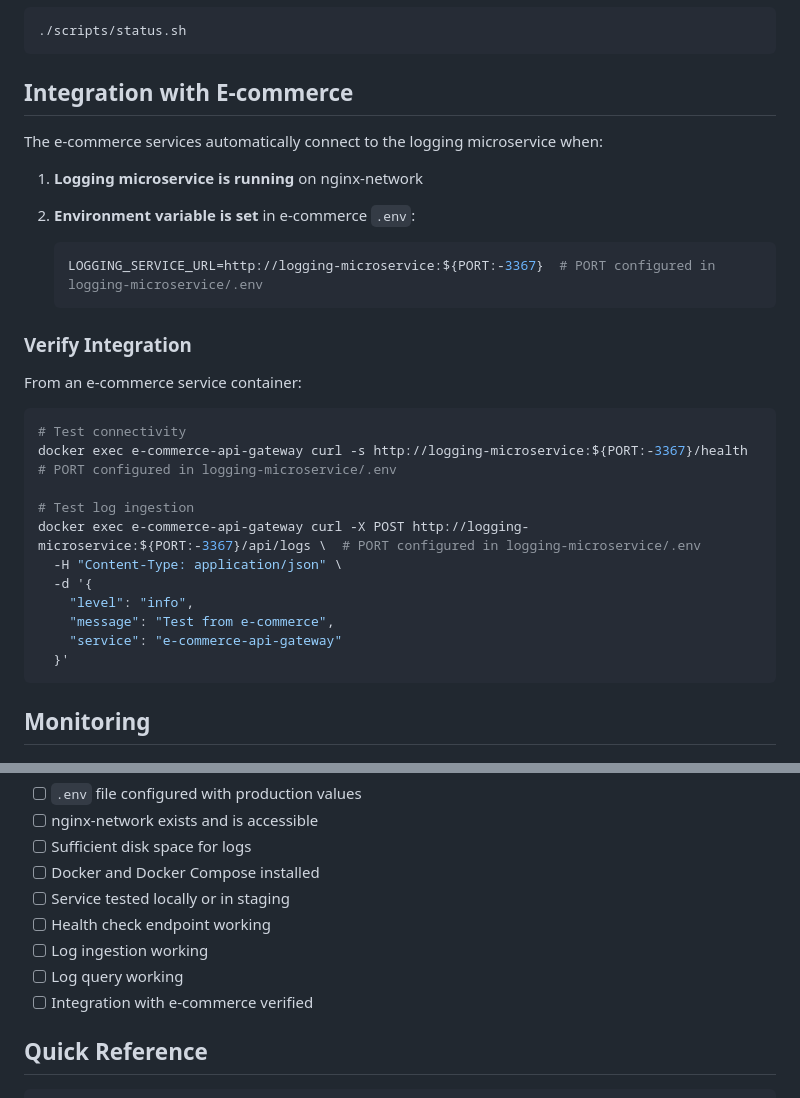
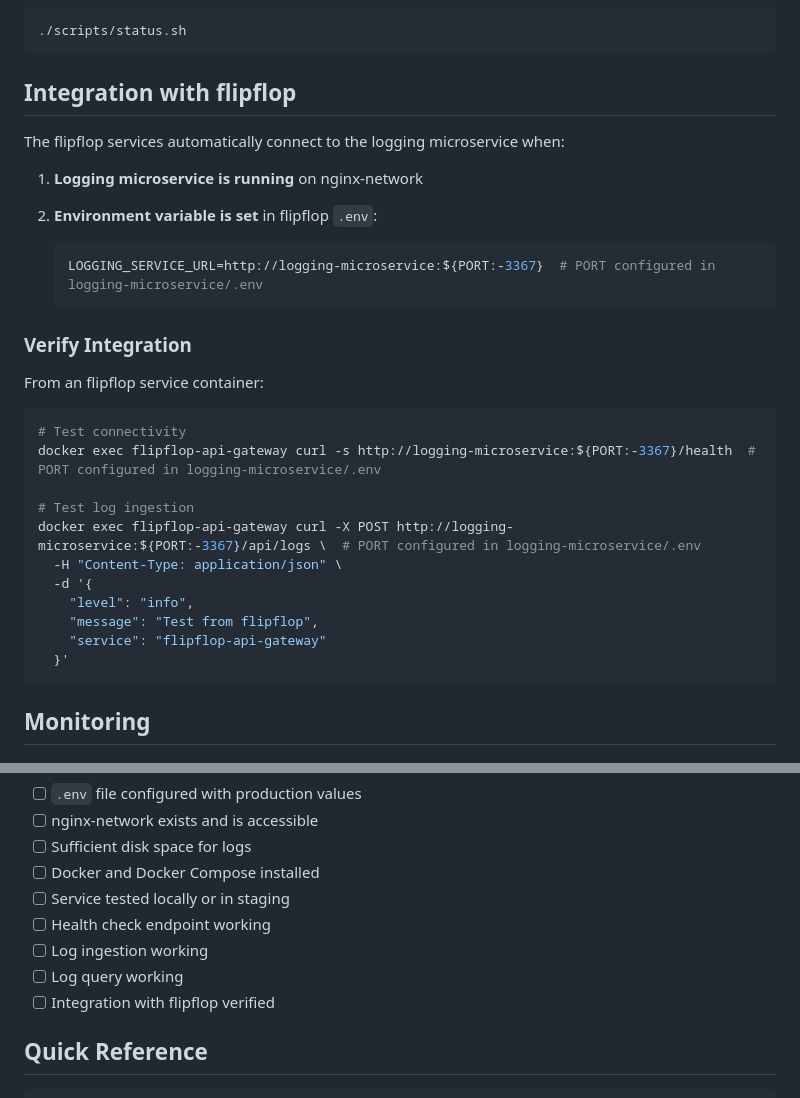
Before and after one commit to speakASAP/logging-microservice, a Markdown page: docs/DEPLOYMENT.md, 2 parts joined by grey strips. Rendered like a GitHub page.

````diff
--- a/docs/DEPLOYMENT.md
+++ b/docs/DEPLOYMENT.md
@@ -187,12 +187,12 @@ tail -f logs/error-$(date +%Y-%m-%d).log
 ./scripts/status.sh
 ```
 
-## Integration with E-commerce
+## Integration with flipflop
 
-The e-commerce services automatically connect to the logging microservice when:
+The flipflop services automatically connect to the logging microservice when:
 
 1. **Logging microservice is running** on nginx-network
-2. **Environment variable is set** in e-commerce `.env`:
+2. **Environment variable is set** in flipflop `.env`:
 
    ```env
    LOGGING_SERVICE_URL=http://logging-microservice:${PORT:-3367}  # PORT configured in logging-microservice/.env
@@ -200,19 +200,19 @@ The e-commerce services automatically connect to the logging microservice when:
 
 ### Verify Integration
 
-From an e-commerce service container:
+From an flipflop service container:
 
 ```bash
 # Test connectivity
-docker exec e-commerce-api-gateway curl -s http://logging-microservice:${PORT:-3367}/health  # PORT configured in logging-microservice/.env
+docker exec flipflop-api-gateway curl -s http://logging-microservice:${PORT:-3367}/health  # PORT configured in logging-microservice/.env
 
 # Test log ingestion
-docker exec e-commerce-api-gateway curl -X POST http://logging-microservice:${PORT:-3367}/api/logs \  # PORT configured in logging-microservice/.env
+docker exec flipflop-api-gateway curl -X POST http://logging-microservice:${PORT:-3367}/api/logs \  # PORT configured in logging-microservice/.env
   -H "Content-Type: application/json" \
   -d '{
     "level": "info",
-    "message": "Test from e-commerce",
-    "service": "e-commerce-api-gateway"
+    "message": "Test from flipflop",
+    "service": "flipflop-api-gateway"
   }'
 ```
 
@@ -375,7 +375,7 @@ Before deploying to production:
 - [ ] Health check endpoint working
 - [ ] Log ingestion working
 - [ ] Log query working
-- [ ] Integration with e-commerce verified
+- [ ] Integration with flipflop verified
 
 ## Quick Reference
 
````
Also changed, not shown: README.md (+12 -6 lines).
